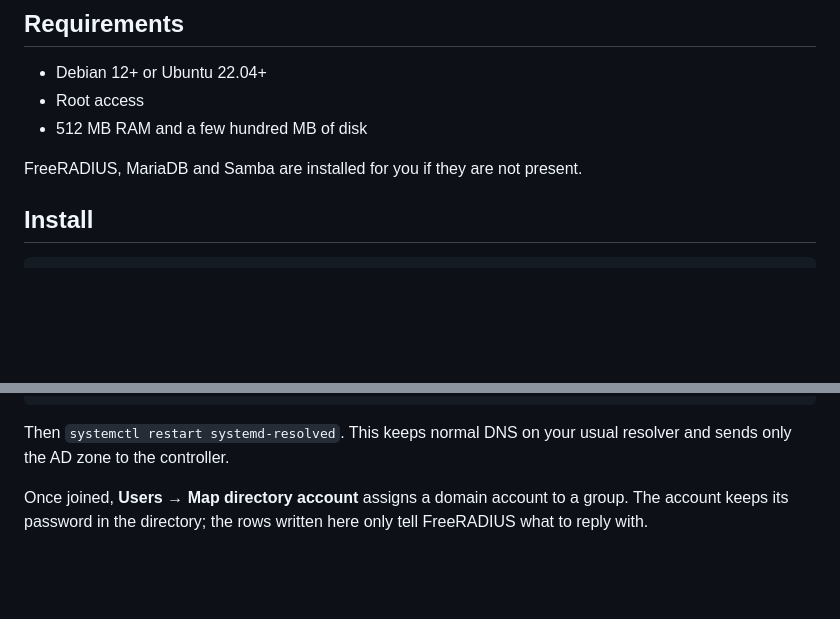
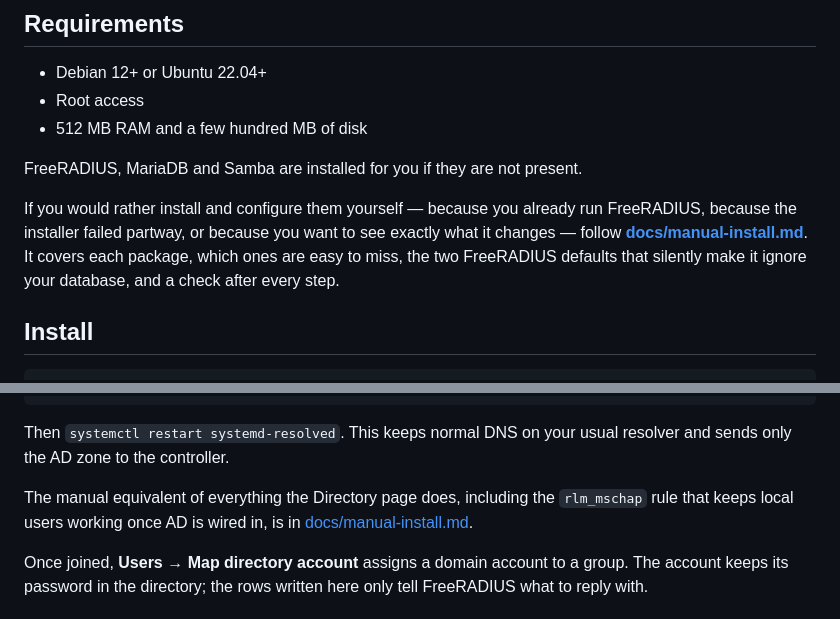
Before and after one commit to brhoom98x/freeradius-manager, a Markdown page: README.md, 2 parts joined by grey strips. Drawn GitHub-style; blank space fills up the shorter version.

```diff
--- a/README.md
+++ b/README.md
@@ -28,6 +28,13 @@ Built for MikroTik deployments — rate limits are written as
 - 512 MB RAM and a few hundred MB of disk
 
 FreeRADIUS, MariaDB and Samba are installed for you if they are not present.
+
+If you would rather install and configure them yourself — because you already
+run FreeRADIUS, because the installer failed partway, or because you want to
+see exactly what it changes — follow
+**[docs/manual-install.md](docs/manual-install.md)**. It covers each package,
+which ones are easy to miss, the two FreeRADIUS defaults that silently make it
+ignore your database, and a check after every step.
 
 ## Install
 
@@ -94,6 +101,10 @@ Domains=~ad.example.com
 
 Then `systemctl restart systemd-resolved`. This keeps normal DNS on your usual
 resolver and sends only the AD zone to the controller.
+
+The manual equivalent of everything the Directory page does, including the
+`rlm_mschap` rule that keeps local users working once AD is wired in, is in
+[docs/manual-install.md](docs/manual-install.md#3-samba-and-kerberos--only-for-active-directory).
 
 Once joined, **Users → Map directory account** assigns a domain account to a
 group. The account keeps its password in the directory; the rows written here
```
Also changed, not shown: docs/manual-install.md (added, +504 -0 lines).
